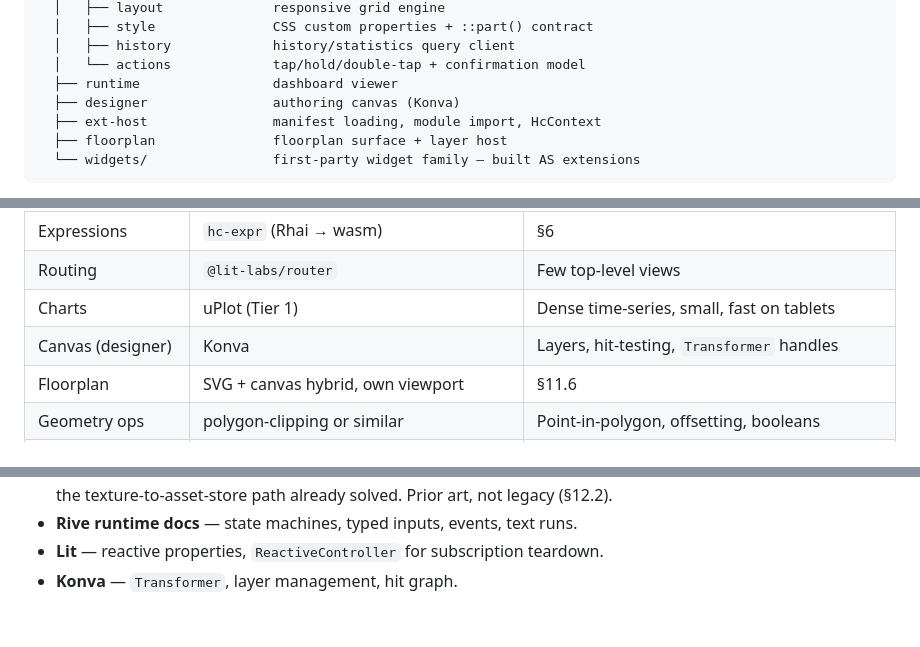
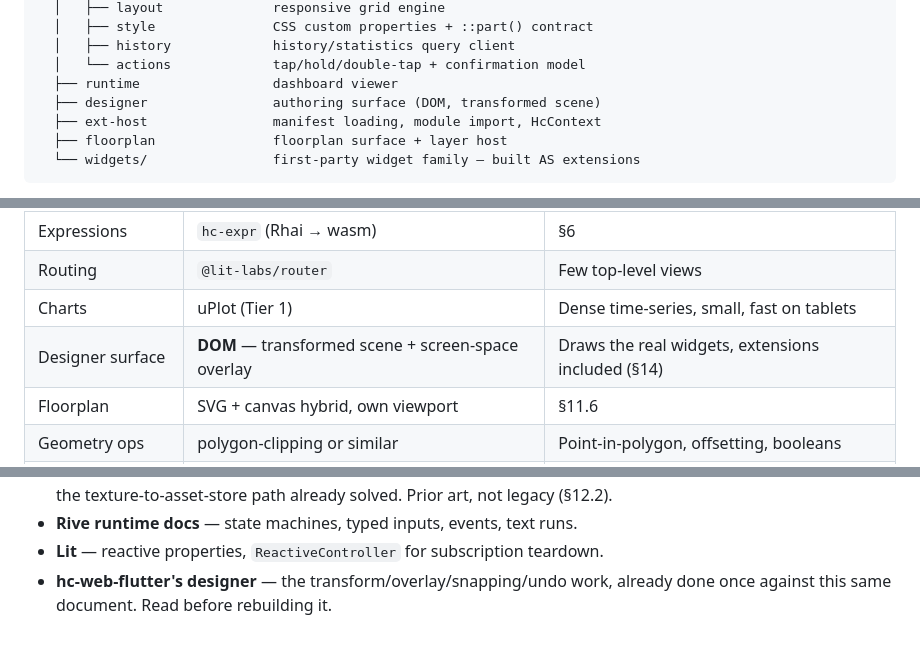
Before and after one commit to homeCore-io/hc-web-lit, a Markdown page: CLAUDE.md, 3 parts joined by grey strips. GitHub-like rendering.

```diff
--- a/CLAUDE.md
+++ b/CLAUDE.md
@@ -142,7 +142,7 @@ hc-web (TypeScript, Lit 3, Vite)
   │   ├── history             history/statistics query client
   │   └── actions             tap/hold/double-tap + confirmation model
   ├── runtime                 dashboard viewer
-  ├── designer                authoring canvas (Konva)
+  ├── designer                authoring surface (DOM, transformed scene)
   ├── ext-host                manifest loading, module import, HcContext
   ├── floorplan               floorplan surface + layer host
   └── widgets/                first-party widget family — built AS extensions
@@ -1298,7 +1298,7 @@ Users *will* edit the house in Sweet Home 3D after setup.
 | Expressions | `hc-expr` (Rhai → wasm) | §6 |
 | Routing | `@lit-labs/router` | Few top-level views |
 | Charts | uPlot (Tier 1) | Dense time-series, small, fast on tablets |
-| Canvas (designer) | Konva | Layers, hit-testing, `Transformer` handles |
+| Designer surface | **DOM** — transformed scene + screen-space overlay | Draws the real widgets, extensions included (§14) |
 | Floorplan | SVG + canvas hybrid, own viewport | §11.6 |
 | Geometry ops | polygon-clipping or similar | Point-in-polygon, offsetting, booleans |
 | Animation assets | Rive (`@rive-app/canvas`) | §10 |
@@ -1945,4 +1994,5 @@ object would merge the two systems back together through the extension layer.
   solved. Prior art, not legacy (§12.2).
 - **Rive runtime docs** — state machines, typed inputs, events, text runs.
 - **Lit** — reactive properties, `ReactiveController` for subscription teardown.
-- **Konva** — `Transformer`, layer management, hit graph.
+- **hc-web-flutter's designer** — the transform/overlay/snapping/undo work,
+  already done once against this same document. Read before rebuilding it.
```
Also changed, not shown: other parts of CLAUDE.md (+56 -7 lines).
